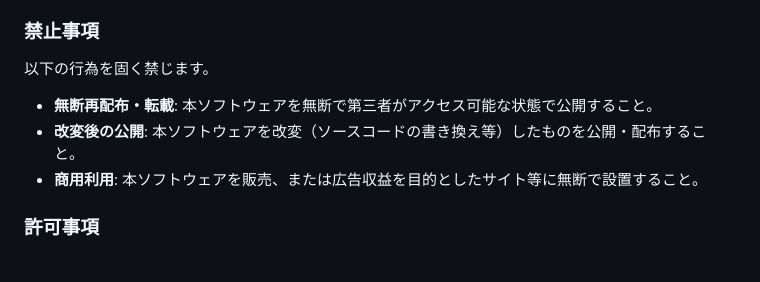
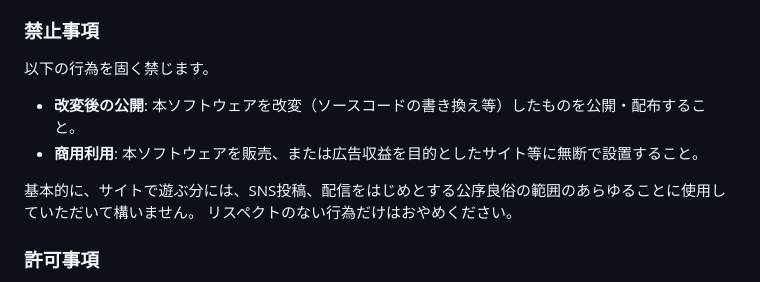
Before and after one commit to Bobayashibo/ow-ez-chat, a Markdown page: README.md, the part around the change. Drawn GitHub-style.

```diff
--- a/README.md
+++ b/README.md
@@ -36,9 +36,11 @@ Overwatch用多言語チャット発行ツール。英語・韓国語・中国
 
 ### 禁止事項
 以下の行為を固く禁じます。
-- **無断再配布・転載**: 本ソフトウェアを無断で第三者がアクセス可能な状態で公開すること。
 - **改変後の公開**: 本ソフトウェアを改変（ソースコードの書き換え等）したものを公開・配布すること。
 - **商用利用**: 本ソフトウェアを販売、または広告収益を目的としたサイト等に無断で設置すること。
+
+基本的に、サイトで遊ぶ分には、SNS投稿、配信をはじめとする公序良俗の範囲のあらゆることに使用していただいて構いません。
+リスペクトのない行為だけはおやめください。
 
 ### 許可事項
 - 個人が自身のデバイスにおいて、私的な範囲で本ツールを利用すること。
```
